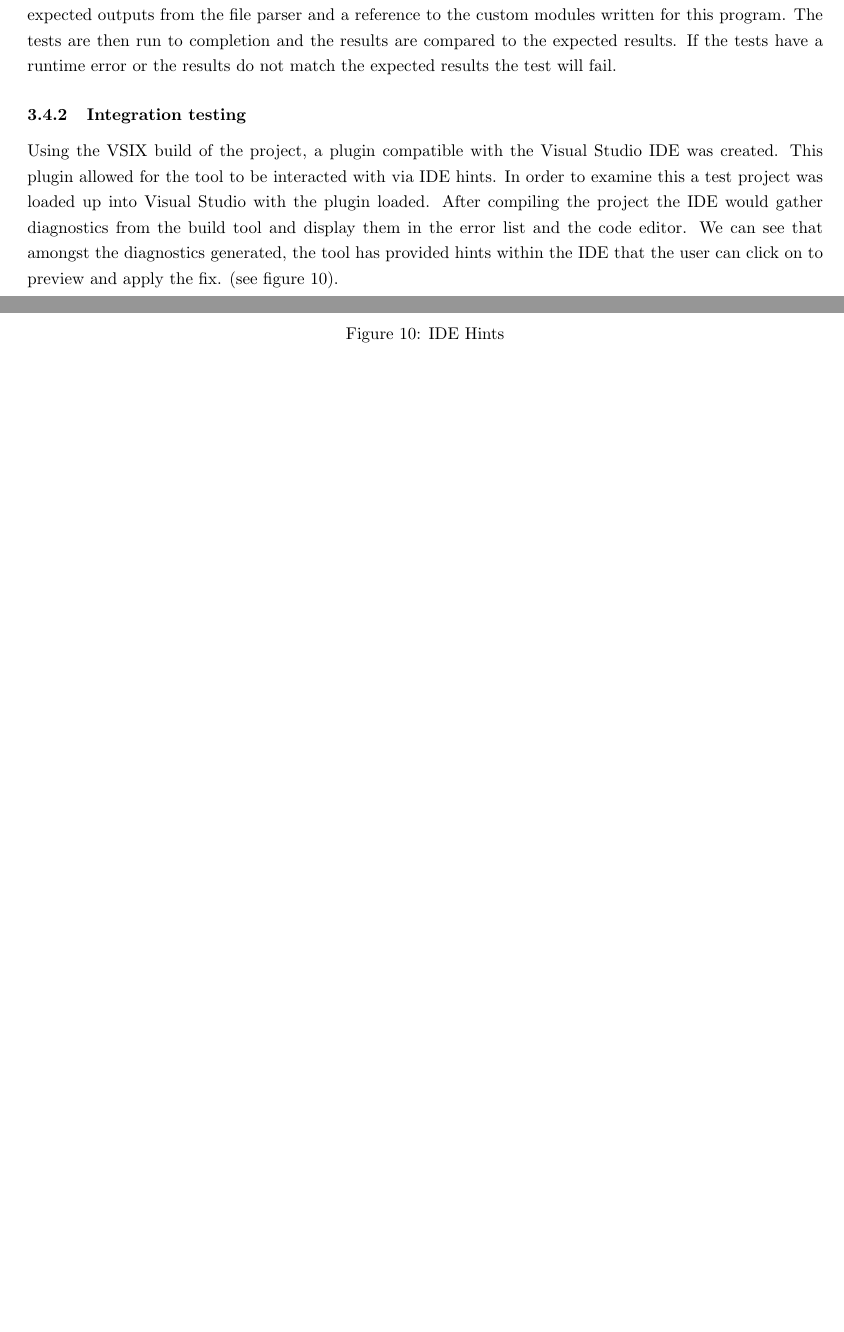
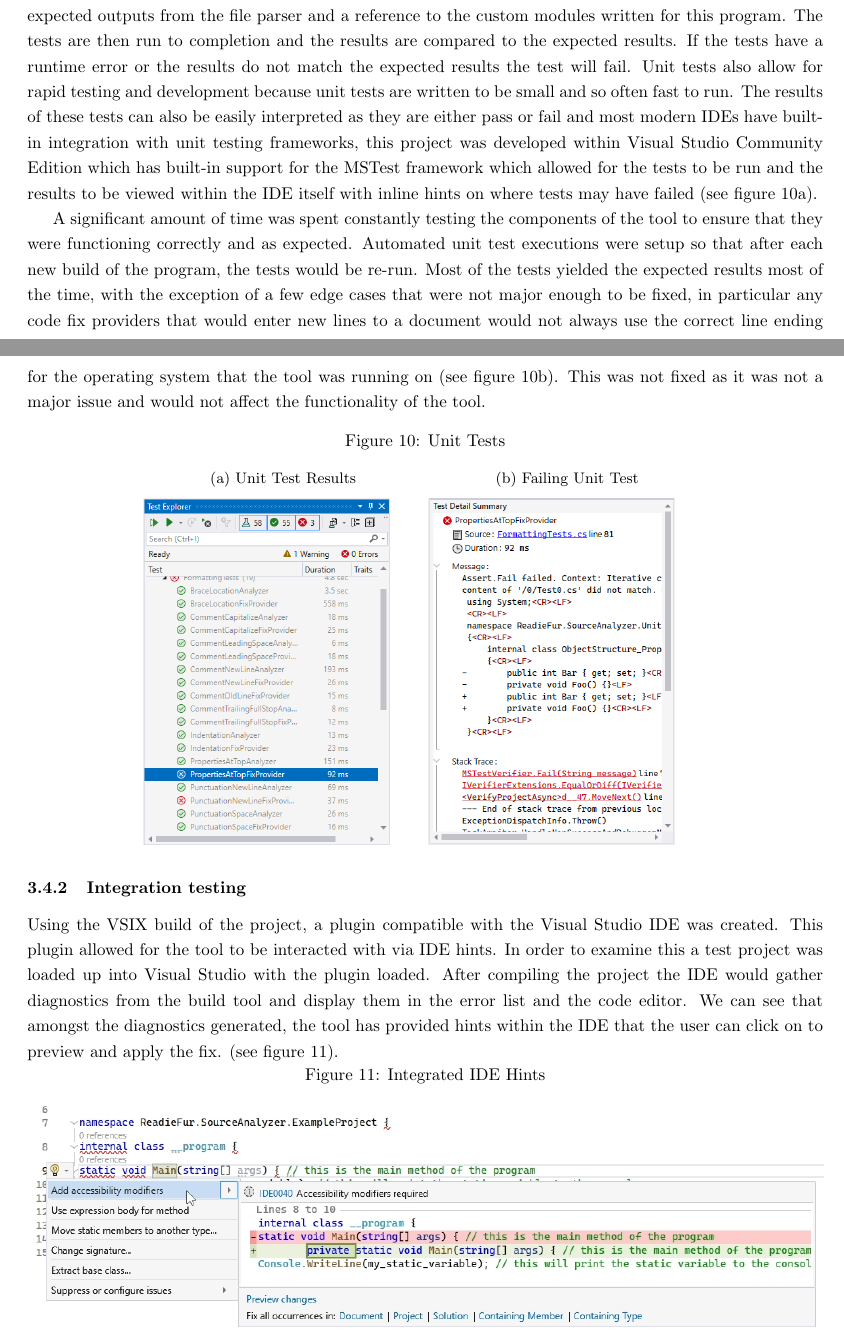
Before and after one commit to ReadieFur/SourceCodeQualityEnhancer-BEngSoftwareEngineeringDissertation-UniversityOfGreenwich, a LaTeX document (report/writeup/Main.tex, which reads report/writeup/Chapters/MainBody/IntegrationAndTesting/Testing.tex): two parts of pages 25 and 26 of 30, joined at a grey line, cut so that both start at the same text, the shorter picture padded with empty space. Compiled offline with pdfLaTeX.

Commit message:
Update report

```diff
--- a/report/writeup/Chapters/MainBody/IntegrationAndTesting/Testing.tex
+++ b/report/writeup/Chapters/MainBody/IntegrationAndTesting/Testing.tex
@@ -102,21 +102,40 @@ public class ClassName
 \end{table}
 
 Using this system the test data can be written in a more human-readable format with much less code duplication. This system also allows for the easy addition and modification for new and existing tests. These unit tests then run the MSBuild diagnostic analyzers and code fix providers with the provided input and expected outputs from the file parser and a reference to the custom modules written for this program. The tests are then run to completion and the results are compared to the expected results. If the tests have a runtime error or the results do not match the expected results the test will fail.
+Unit tests also allow for rapid testing and development because unit tests are written to be small and so often fast to run. The results of these tests can also be easily interpreted as they are either pass or fail and most modern IDEs have built-in integration with unit testing frameworks, this project was developed within Visual Studio Community Edition which has built-in support for the MSTest framework which allowed for the tests to be run and the results to be viewed within the IDE itself with inline hints on where tests may have failed (see figure \ref{fig:UnitTestResults}).
+
+A significant amount of time was spent constantly testing the components of the tool to ensure that they were functioning correctly and as expected. Automated unit test executions were setup so that after each new build of the program, the tests would be re-run. Most of the tests yielded the expected results most of the time, with the exception of a few edge cases that were not major enough to be fixed, in particular any code fix providers that would enter new lines to a document would not always use the correct line ending for the operating system that the tool was running on (see figure \ref{fig:UnitTestFailing}). This was not fixed as it was not a major issue and would not affect the functionality of the tool.
+
+\begin{figure}[H]
+    \centering
+    \caption{Unit Tests}
+    \label{fig:UnitTests}
+    \begin{subfigure}[t]{0.35\textwidth}
+        \caption{Unit Test Results}
+        \label{fig:UnitTestResults}
+        \includegraphics[height=0.35\textheight, keepaspectratio]{Figures/IDEUnitTestsCropped2.png}
+    \end{subfigure}
+    % \hfill
+    \begin{subfigure}[t]{0.35\textwidth}
+        \caption{Failing Unit Test}
+        \label{fig:UnitTestFailing}
+        \includegraphics[width=\linewidth, height=0.35\textheight, keepaspectratio]{Figures/UnitTestFailing.png}
+    \end{subfigure}
+\end{figure}
 
 % TODO: Show the custom file parser.
-% TODO: Show screenshots of the unit tests running.
 
 \subsubsection{Integration testing}
 Using the VSIX build of the project, a plugin compatible with the Visual Studio IDE was created. This plugin allowed for the tool to be interacted with via IDE hints. In order to examine this a test project was loaded up into Visual Studio with the plugin loaded. After compiling the project the IDE would gather diagnostics from the build tool and display them in the error list and the code editor. We can see that amongst the diagnostics generated, the tool has provided hints within the IDE that the user can click on to preview and apply the fix. (see figure \ref{fig:IDEHints}).
 
 \begin{figure}[H]
+    % Temporary workaround for fitting the product evaluation onto the page (otherwise a new page with a single line of text is created).
+    \vspace{-10px}
     \centering
-    \caption{IDE Hints}
+    \caption{Integrated IDE Hints}
     \label{fig:IDEHints}
     \includegraphics[width=\textwidth]{Figures/IDEHintsCropped.png}
 \end{figure}
-
-% TODO: Show the integration testing in action.
 
 \subsubsection{Standalone testing}
 The standalone package was built to provide a way to run the tool without the need for the Visual Studio IDE. The standalone program is simplistic and takes a C\# solution file from which the analysis will be run on. Any files that can have fixes applied will be displayed in a graphical window with a file differential view. To validate the results of the standalone tool, checks were made to ensure that it doesn't get stuck in a read-eval loop which did occur during development. In addition to this the output files were visually inspected to check that the fixes were applied correctly (see figure \ref{fig:StandaloneTool}).
```
Also changed, not shown: report/writeup/Chapters/Introductory/Acknowledgements.tex (+2 -1 lines), report/writeup/Chapters/MainBody/IntegrationAndTesting/ProductEvaluation.tex (+1 -0 lines), report/writeup/Figures/IDEUnitTests.png (added), report/writeup/Figures/IDEUnitTestsCropped.png (added), report/writeup/Figures/IDEUnitTestsCropped2.png (added), report/writeup/Figures/UnitTestFailing.png (added), report/writeup/Main.pdf, 2 other files.
